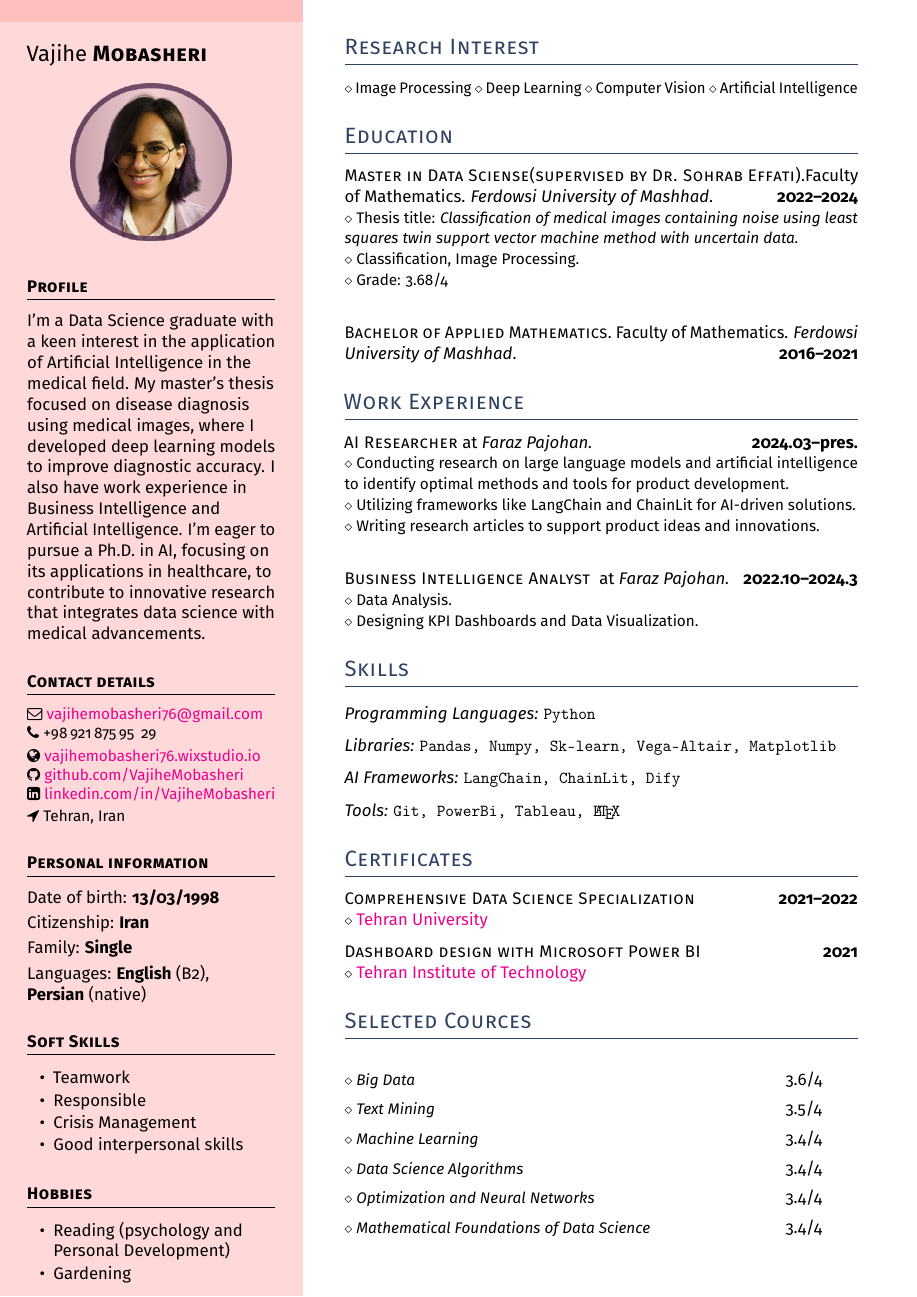
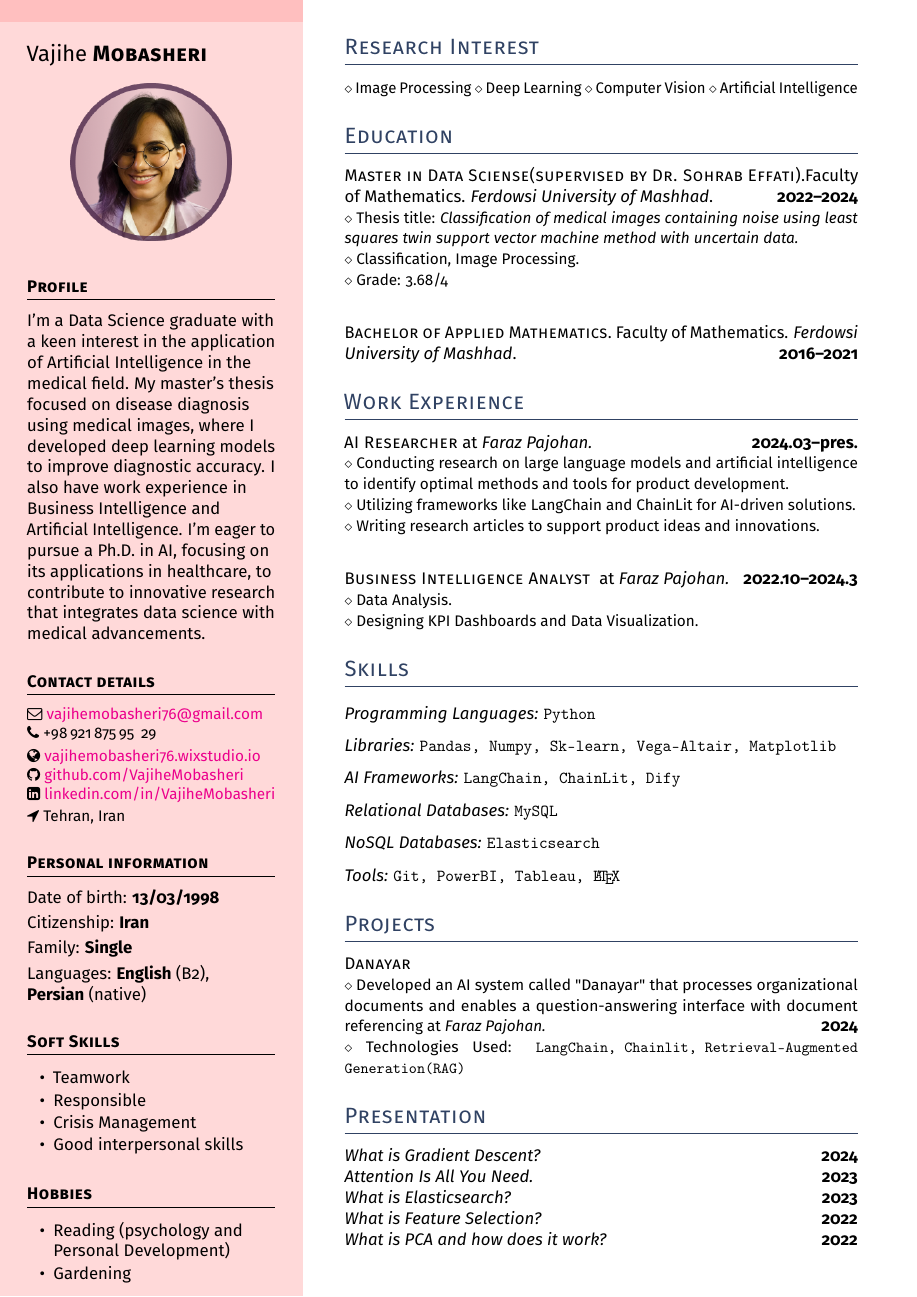
Before and after one commit to VajiheMobasheri/MyCV, a LaTeX document (main.tex): page 1 of 2. Compiled offline with pdfLaTeX.

Commit message:
Some modifications were added for aesthetics.

```diff
--- a/main.tex
+++ b/main.tex
@@ -172,35 +172,10 @@ with uncertain data.}} \\
 \is
 \textit{AI Frameworks:} \texttt{LangChain, ChainLit, Dify}
 \is
-\textit{Tools:} \texttt{Git, PowerBi, Tableau, \LaTeX}
-% \is
-% \textit{Relational Databases:} \texttt{MySQL}
-% \is
-% \textit{NoSQL:} \texttt{Elasticsearch}
+\textit{Relational Databases:} \texttt{MySQL}
+\is
+\textit{NoSQL Databases:} \texttt{Elasticsearch}
+\is
+\textit{Tools:} \texttt{Git, PowerBI, Tableau, \LaTeX}
 
 
-\headright{Certificates}
-\textsc{Comprehensive Data Science Specialization} \dates{2021--2022}\\
-\smaller{}\href{https://ut.ac.ir/en}{Tehran University}
-\is
-\textsc{Dashboard design with Microsoft Power BI} \dates{2021}\\
-\smaller{}\href{https://mftplus.com/}{Tehran Institute of Technology}
-
-
-\headright{Selected Cources}
-
-	\begin{tabbing}
-    \hspace{10cm} \= \kill
-    \smaller{\textit{Big Data}} \> 3.6/4 \\[0.2cm]
-    \smaller{\textit{Text Mining}} \> 3.5/4 \\[0.2cm]
-    \smaller{\textit{Machine Learning}} \> 3.4/4 \\[0.2cm]
-    \smaller{\textit{Data Science Algorithms}} \> 3.4/4 \\[0.2cm]
-    \smaller{\textit{Optimization and Neural Networks}} \> 3.4/4 \\[0.2cm]
-    \smaller{\textit{Mathematical Foundations of Data Science}} \> 3.4/4 \\[0.2cm]
-    \end{tabbing}
-
-\end{minipage}
-
-
-
-\newpage
@@ -212,2 +182,3 @@ with uncertain data.}} \\
 \headright{Projects}
 \textsc{Danayar}\\
+\smaller{Developed an AI system called "Danayar" that processes organizational documents and enables a question-answering interface with document referencing at \textit{Faraz Pajohan.}}\dates{2024}\\
@@ -222,3 +192,6 @@ with uncertain data.}} \\
 \textit{What is Feature Selection?} \dates{2022}\\
 \textit{What is PCA and how does it work?} \dates{2022}
 
+\end{minipage}
+
+\newpage
```
Also changed, not shown: CV.pdf, main.tex (26 more changed lines).
